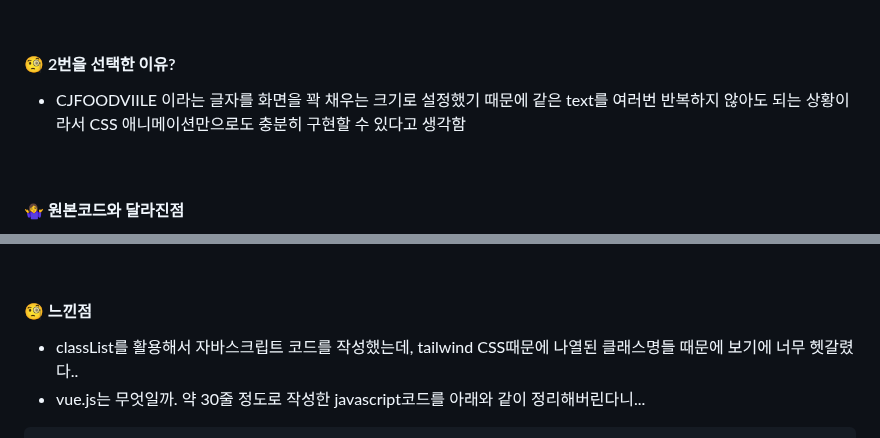
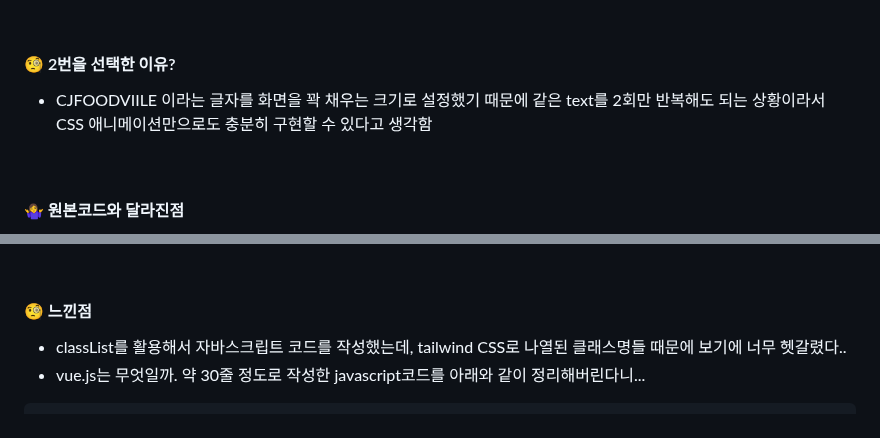
Before and after one commit to leejoys-lab/jslibrary, a Markdown page: README.md, 2 parts joined by grey strips. Rendered like a GitHub page.

````diff
--- a/README.md
+++ b/README.md
@@ -15,7 +15,7 @@
 
 #### 🧐 2번을 선택한 이유?
 
-- CJFOODVIILE 이라는 글자를 화면을 꽉 채우는 크기로 설정했기 때문에 같은 text를 여러번 반복하지 않아도 되는 상황이라서 CSS 애니메이션만으로도 충분히 구현할 수 있다고 생각함
+- CJFOODVIILE 이라는 글자를 화면을 꽉 채우는 크기로 설정했기 때문에 같은 text를 2회만 반복해도 되는 상황이라서 <br> CSS 애니메이션만으로도 충분히 구현할 수 있다고 생각함
 
 <br>
 
@@ -87,7 +87,7 @@ translateX 만 필요할지라도 성능 향상을 위해 translate3d를 사용
 
 #### 🧐 느낀점
 
-- classList를 활용해서 자바스크립트 코드를 작성했는데, tailwind CSS때문에 나열된 클래스명들 때문에 보기에 너무 헷갈렸다..
+- classList를 활용해서 자바스크립트 코드를 작성했는데, tailwind CSS로 나열된 클래스명들 때문에 보기에 너무 헷갈렸다..
 - vue.js는 무엇일까. 약 30줄 정도로 작성한 javascript코드를 아래와 같이 정리해버린다니...
 ```
 var app = new Vue({
````
